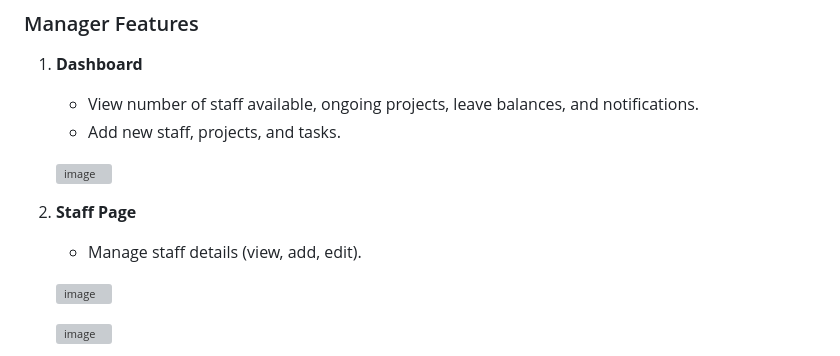
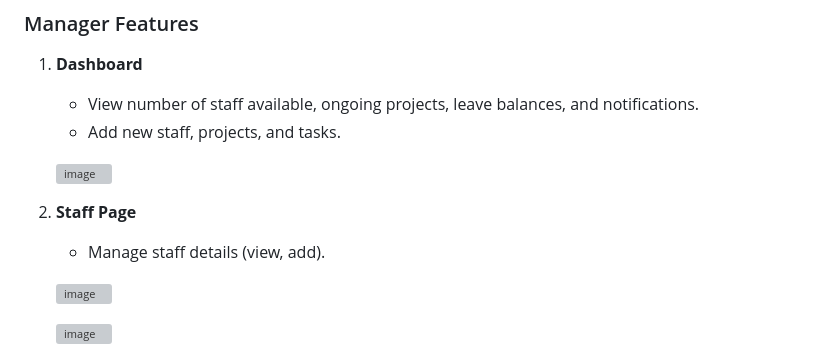
Before and after one commit to rakshambigai20/EasyTeams, a Markdown page: README.md, the part around the change printed below. Rendered like a GitHub page; grey boxes are pictures that could not be loaded.

```diff
--- a/README.md
+++ b/README.md
@@ -23,7 +23,7 @@ This is a Web application developed as part of my academic project during my Mas
    ![image](https://github.com/user-attachments/assets/d20abd89-9a1d-41b7-9033-1edb1316bf03)
 
 2. **Staff Page**
-   - Manage staff details (view, add, edit).
+   - Manage staff details (view, add).
 
    ![image](https://github.com/user-attachments/assets/9ecdbe82-e926-4558-856c-3cc44f35b7e4)
 
```
Also changed, not shown: other parts of README.md (+0 -2 lines).
